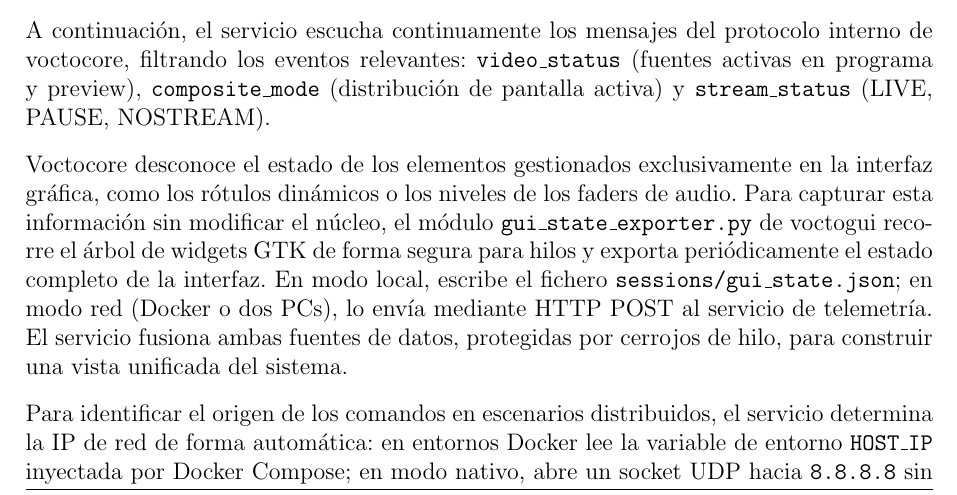
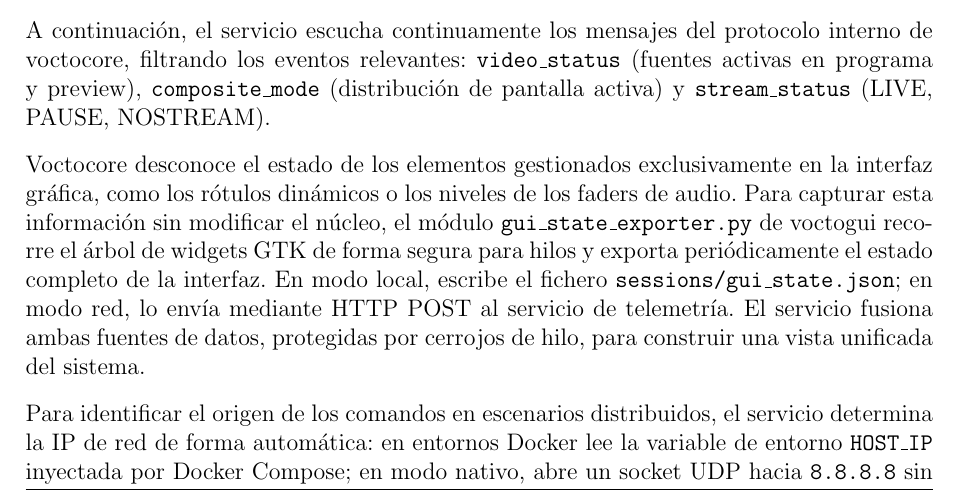
Before and after one commit to martin1210235/voctomix-2.0, a LaTeX thesis (main.tex, which reads capitulos/cap3/3_8_telemetria.tex): part of page 45 of 73, cut so that both start at the same text. Compiled offline with pdfLaTeX.

Commit message:
Update on Overleaf.

```diff
--- a/capitulos/cap3/3_8_telemetria.tex
+++ b/capitulos/cap3/3_8_telemetria.tex
@@ -26,8 +26,7 @@
 Para capturar esta información sin modificar el núcleo, el módulo
 \texttt{gui\_state\_exporter.py} de voctogui recorre el árbol de widgets GTK de forma
 segura para hilos y exporta periódicamente el estado completo de la interfaz. En modo
-local, escribe el fichero \texttt{sessions/gui\_state.json}; en modo red (Docker o dos
-PCs), lo envía mediante HTTP POST al servicio de telemetría. El servicio fusiona ambas
+local, escribe el fichero \texttt{sessions/gui\_state.json}; en modo red, lo envía mediante HTTP POST al servicio de telemetría. El servicio fusiona ambas
 fuentes de datos, protegidas por cerrojos de hilo, para construir una vista unificada
 del sistema.
 
```
